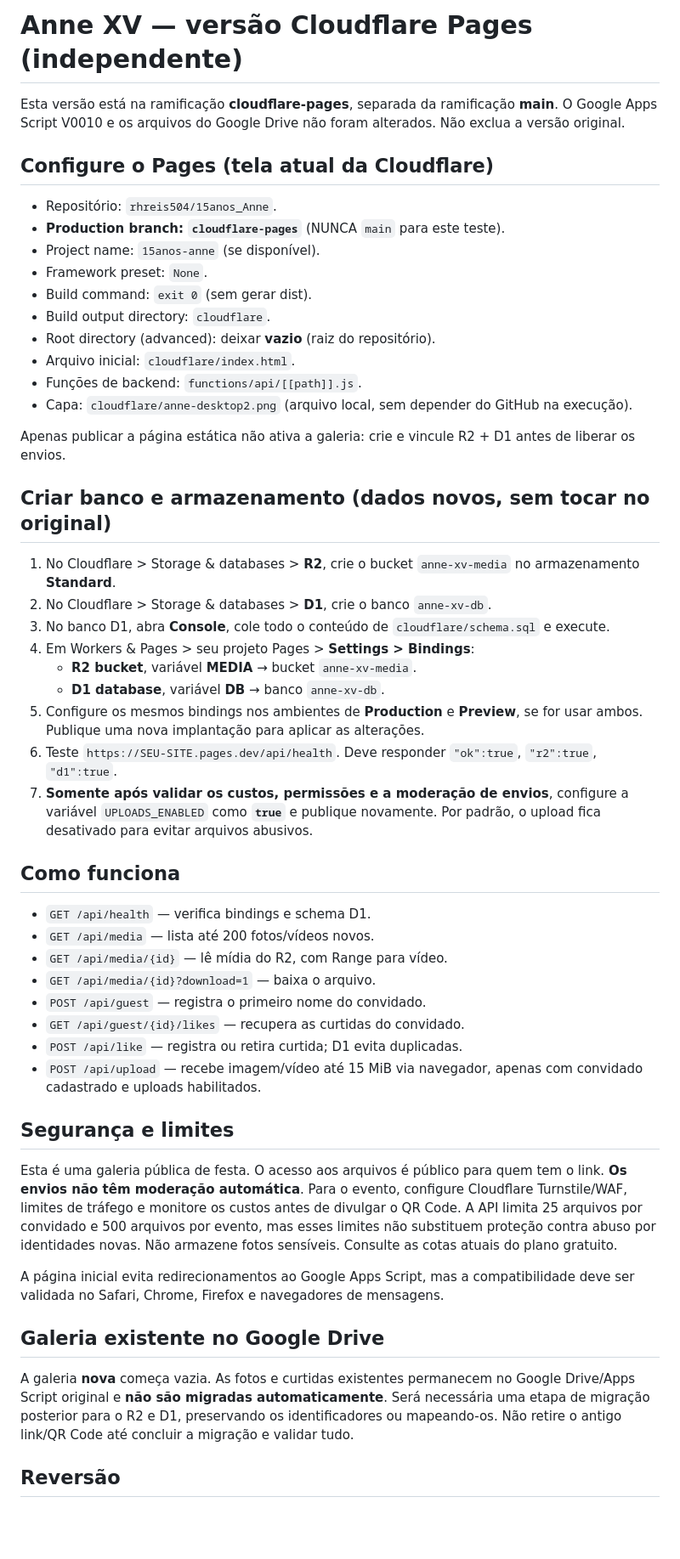
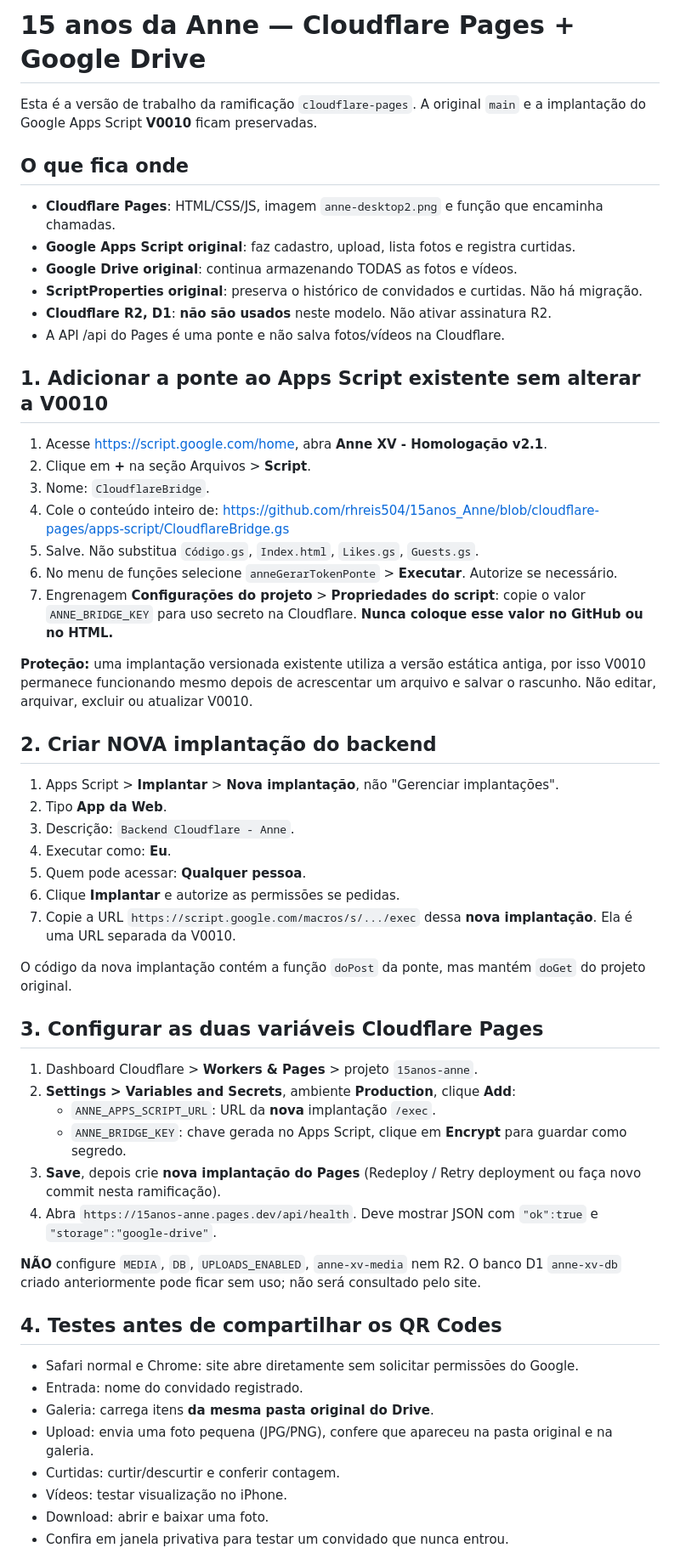
Before and after one commit to rhreis504/15anos_Anne, a Markdown page: cloudflare/README.md, the part around one of its changes. Shown at 85% size. Rendered like a GitHub page; blank space fills up the shorter version.

Commit message:
Documentar Cloudflare sem R2/D1 usando Google Drive existente e preservação do Apps Script V0010

```diff
--- a/cloudflare/README.md
+++ b/cloudflare/README.md
@@ -1,54 +1,60 @@
-# Anne XV — versão Cloudflare Pages (independente)
+# 15 anos da Anne — Cloudflare Pages + Google Drive
 
-Esta versão está na ramificação **cloudflare-pages**, separada da ramificação **main**. O Google Apps Script V0010 e os arquivos do Google Drive não foram alterados. Não exclua a versão original.
+Esta é a versão de trabalho da ramificação `cloudflare-pages`. A original `main` e a implantação do Google Apps Script **V0010** ficam preservadas.
 
-## Configure o Pages (tela atual da Cloudflare)
+## O que fica onde
 
-- Repositório: `rhreis504/15anos_Anne`.
-- **Production branch: `cloudflare-pages`** (NUNCA `main` para este teste).
-- Project name: `15anos-anne` (se disponível).
-- Framework preset: `None`.
-- Build command: `exit 0` (sem gerar dist).
-- Build output directory: `cloudflare`.
-- Root directory (advanced): deixar **vazio** (raiz do repositório).
-- Arquivo inicial: `cloudflare/index.html`.
-- Funções de backend: `functions/api/[[path]].js`.
-- Capa: `cloudflare/anne-desktop2.png` (arquivo local, sem depender do GitHub na execução).
+- **Cloudflare Pages**: HTML/CSS/JS, imagem `anne-desktop2.png` e função que encaminha chamadas.
+- **Google Apps Script original**: faz cadastro, upload, lista fotos e registra curtidas.
+- **Google Drive original**: continua armazenando TODAS as fotos e vídeos.
+- **ScriptProperties original**: preserva o histórico de convidados e curtidas. Não há migração.
+- **Cloudflare R2, D1**: **não são usados** neste modelo. Não ativar assinatura R2.
+- A API /api do Pages é uma ponte e não salva fotos/vídeos na Cloudflare.
 
-Apenas publicar a página estática não ativa a galeria: crie e vincule R2 + D1 antes de liberar os envios.
+## 1. Adicionar a ponte ao Apps Script existente sem alterar a V0010
 
-## Criar banco e armazenamento (dados novos, sem tocar no original)
+1. Acesse https://script.google.com/home, abra **Anne XV - Homologação v2.1**.
+2. Clique em **+** na seção Arquivos > **Script**.
+3. Nome: `CloudflareBridge`.
+4. Cole o conteúdo inteiro de:
+   https://github.com/rhreis504/15anos_Anne/blob/cloudflare-pages/apps-script/CloudflareBridge.gs
+5. Salve. Não substitua `Código.gs`, `Index.html`, `Likes.gs`, `Guests.gs`.
+6. No menu de funções selecione `anneGerarTokenPonte` > **Executar**. Autorize se necessário.
+7. Engrenagem **Configurações do projeto** > **Propriedades do script**: copie o valor `ANNE_BRIDGE_KEY` para uso secreto na Cloudflare. **Nunca coloque esse valor no GitHub ou no HTML.**
 
-1. No Cloudflare > Storage & databases > **R2**, crie o bucket `anne-xv-media` no armazenamento **Standard**.
-2. No Cloudflare > Storage & databases > **D1**, crie o banco `anne-xv-db`.
-3. No banco D1, abra **Console**, cole todo o conteúdo de `cloudflare/schema.sql` e execute.
-4. Em Workers & Pages > seu projeto Pages > **Settings > Bindings**:
-   - **R2 bucket**, variável **MEDIA** → bucket `anne-xv-media`.
-   - **D1 database**, variável **DB** → banco `anne-xv-db`.
-5. Configure os mesmos bindings nos ambientes de **Production** e **Preview**, se for usar ambos. Publique uma nova implantação para aplicar as alterações.
-6. Teste `https://SEU-SITE.pages.dev/api/health`. Deve responder `"ok":true`, `"r2":true`, `"d1":true`.
-7. **Somente após validar os custos, permissões e a moderação de envios**, configure a variável `UPLOADS_ENABLED` como **`true`** e publique novamente. Por padrão, o upload fica desativado para evitar arquivos abusivos.
+**Proteção:** uma implantação versionada existente utiliza a versão estática antiga, por isso V0010 permanece funcionando mesmo depois de acrescentar um arquivo e salvar o rascunho. Não editar, arquivar, excluir ou atualizar V0010.
 
-## Como funciona
+## 2. Criar NOVA implantação do backend
 
-- `GET /api/health` — verifica bindings e schema D1.
-- `GET /api/media` — lista até 200 fotos/vídeos novos.
-- `GET /api/media/{id}` — lê mídia do R2, com Range para vídeo.
-- `GET /api/media/{id}?download=1` — baixa o arquivo.
-- `POST /api/guest` — registra o primeiro nome do convidado.
-- `GET /api/guest/{id}/likes` — recupera as curtidas do convidado.
-- `POST /api/like` — registra ou retira curtida; D1 evita duplicadas.
-- `POST /api/upload` — recebe imagem/vídeo até 15 MiB via navegador, apenas com convidado cadastrado e uploads habilitados.
+1. Apps Script > **Implantar** > **Nova implantação**, não "Gerenciar implantações".
+2. Tipo **App da Web**.
+3. Descrição: `Backend Cloudflare - Anne`.
+4. Executar como: **Eu**.
+5. Quem pode acessar: **Qualquer pessoa**.
+6. Clique **Implantar** e autorize as permissões se pedidas.
+7. Copie a URL `https://script.google.com/macros/s/.../exec` dessa **nova implantação**. Ela é uma URL separada da V0010.
 
-## Segurança e limites
+O código da nova implantação contém a função `doPost` da ponte, mas mantém `doGet` do projeto original.
 
-Esta é uma galeria pública de festa. O acesso aos arquivos é público para quem tem o link. **Os envios não têm moderação automática**. Para o evento, configure Cloudflare Turnstile/WAF, limites de tráfego e monitore os custos antes de divulgar o QR Code. A API limita 25 arquivos por convidado e 500 arquivos por evento, mas esses limites não substituem proteção contra abuso por identidades novas. Não armazene fotos sensíveis. Consulte as cotas atuais do plano gratuito.
+## 3. Configurar as duas variáveis Cloudflare Pages
 
-A página inicial evita redirecionamentos ao Google Apps Script, mas a compatibilidade deve ser validada no Safari, Chrome, Firefox e navegadores de mensagens.
+1. Dashboard Cloudflare > **Workers & Pages** > projeto `15anos-anne`.
+2. **Settings > Variables and Secrets**, ambiente **Production**, clique **Add**:
+   - `ANNE_APPS_SCRIPT_URL`: URL da **nova** implantação `/exec`.
+   - `ANNE_BRIDGE_KEY`: chave gerada no Apps Script, clique em **Encrypt** para guardar como segredo.
+3. **Save**, depois crie **nova implantação do Pages** (Redeploy / Retry deployment ou faça novo commit nesta ramificação).
+4. Abra `https://15anos-anne.pages.dev/api/health`. Deve mostrar JSON com `"ok":true` e `"storage":"google-drive"`.
 
-## Galeria existente no Google Drive
+**NÃO** configure `MEDIA`, `DB`, `UPLOADS_ENABLED`, `anne-xv-media` nem R2. O banco D1 `anne-xv-db` criado anteriormente pode ficar sem uso; não será consultado pelo site.
 
-A galeria **nova** começa vazia. As fotos e curtidas existentes permanecem no Google Drive/Apps Script original e **não são migradas automaticamente**. Será necessária uma etapa de migração posterior para o R2 e D1, preservando os identificadores ou mapeando-os. Não retire o antigo link/QR Code até concluir a migração e validar tudo.
+## 4. Testes antes de compartilhar os QR Codes
 
-## Reversão
+- Safari normal e Chrome: site abre diretamente sem solicitar permissões do Google.
+- Entrada: nome do convidado registrado.
+- Galeria: carrega itens **da mesma pasta original do Drive**.
+- Upload: envia uma foto pequena (JPG/PNG), confere que apareceu na pasta original e na galeria.
+- Curtidas: curtir/descurtir e conferir contagem.
+- Vídeos: testar visualização no iPhone.
+- Download: abrir e baixar uma foto.
+- Confira em janela privativa para testar um convidado que nunca entrou.
 
```
Also changed, not shown: other parts of cloudflare/README.md (+9 -1 lines).
